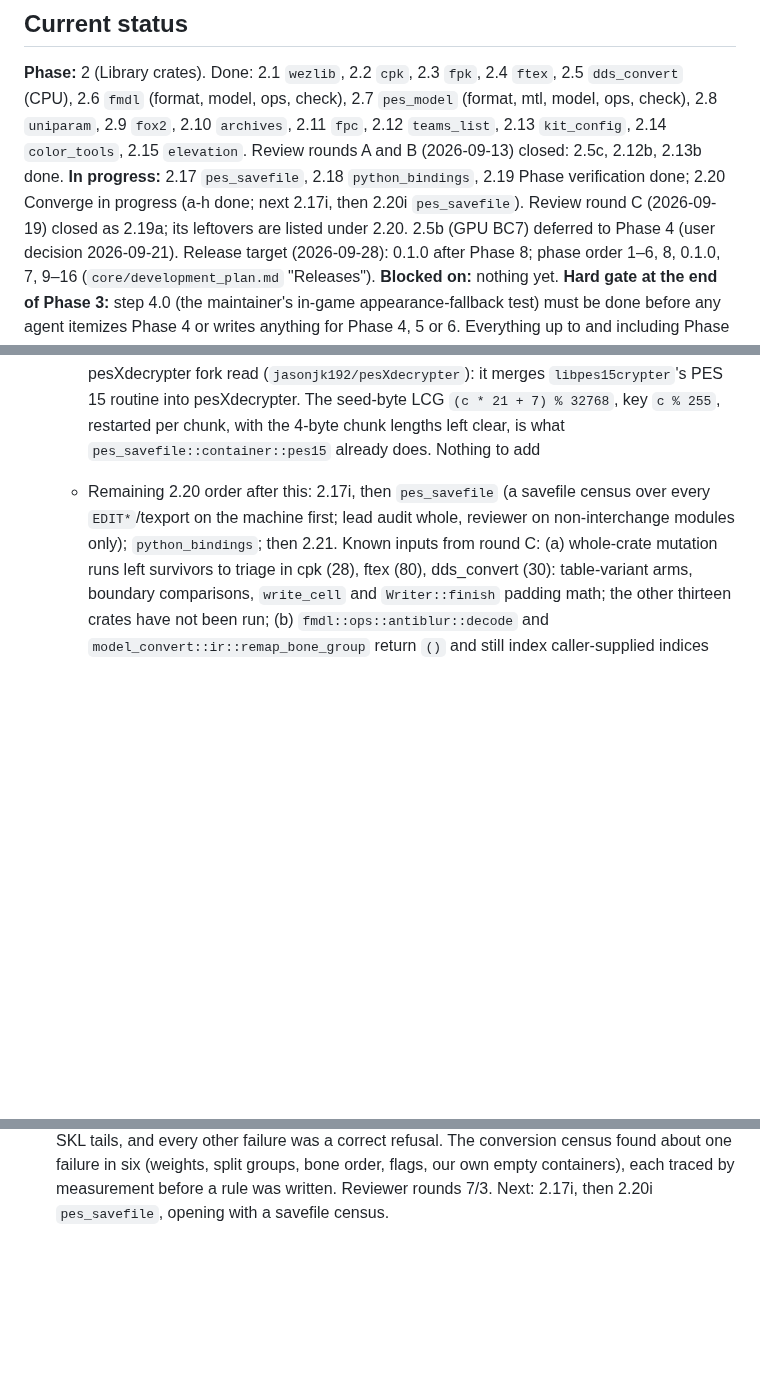
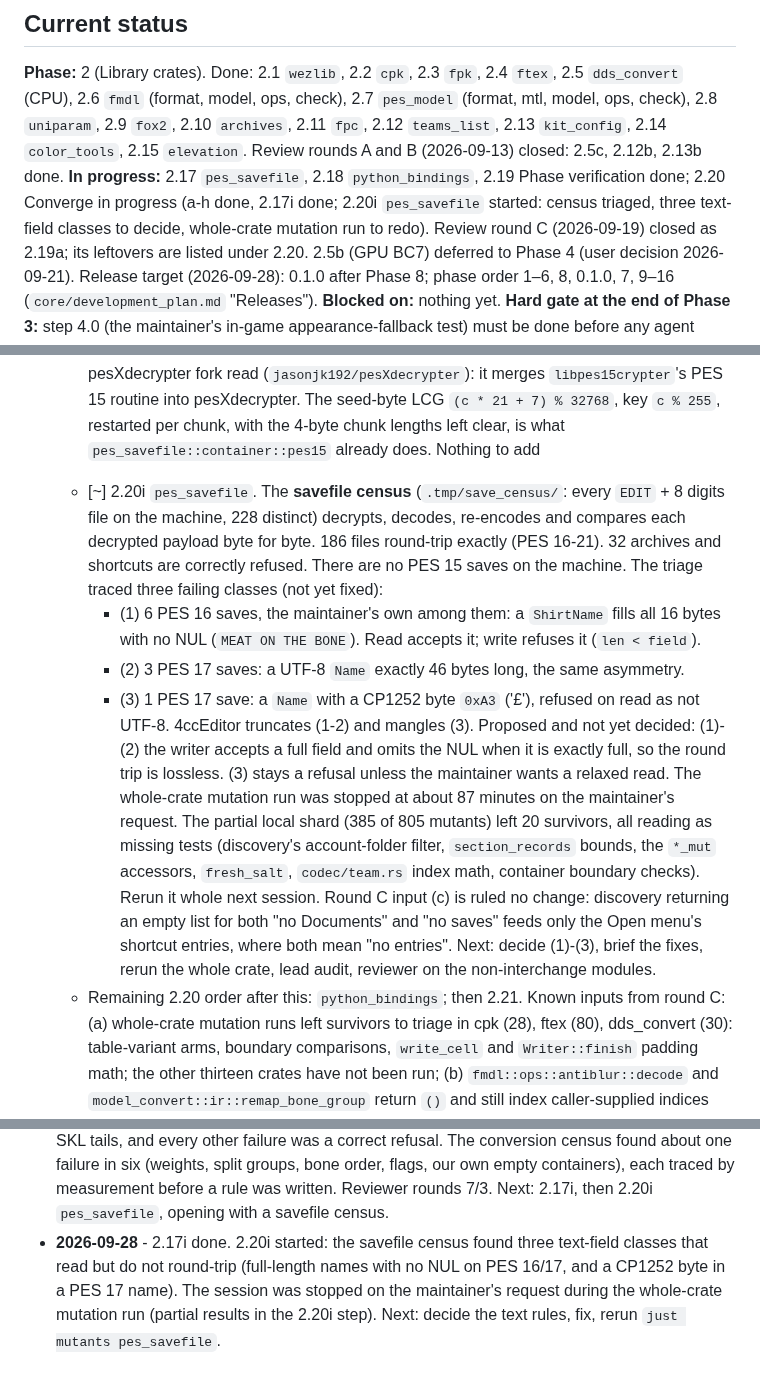
Before and after one commit to the4chancup/4cc-studio, a Markdown page: docs/WORKLOG.md, 3 parts joined by grey strips. Rendered like a GitHub page; blank space fills up the shorter version.

Commit message:
docs(worklog): 2.20i savefile census triage; session paused

```diff
--- a/docs/WORKLOG.md
+++ b/docs/WORKLOG.md
@@ -13,7 +13,8 @@ is in `AGENTS.md` ("Working documents").
 2.6 `fmdl` (format, model, ops, check), 2.7 `pes_model` (format, mtl, model, ops, check), 2.8 `uniparam`, 2.9 `fox2`, 2.10 `archives`, 2.11 `fpc`, 2.12 `teams_list`, 2.13 `kit_config`, 2.14 `color_tools`, 2.15 `elevation`. Review
 rounds A and B (2026-09-13) closed: 2.5c, 2.12b, 2.13b done.
 **In progress:** 2.17 `pes_savefile`, 2.18 `python_bindings`, 2.19 Phase verification done; 2.20
-Converge in progress (a-h done; next 2.17i, then 2.20i `pes_savefile`). Review round C (2026-09-19) closed as
+Converge in progress (a-h done, 2.17i done; 2.20i `pes_savefile` started: census triaged,
+three text-field classes to decide, whole-crate mutation run to redo). Review round C (2026-09-19) closed as
 2.19a; its leftovers are listed under 2.20. 2.5b (GPU BC7) deferred to Phase 4 (user decision
 2026-09-21). Release target (2026-09-28): 0.1.0 after Phase 8; phase order 1–6, 8, 0.1.0, 7,
 9–16 (`core/development_plan.md` "Releases").
@@ -689,9 +690,28 @@ Spec: `docs/plans/core/development_plan.md` "Phase 2", `docs/plans/libs/README.m
     PES 15 routine into pesXdecrypter. The seed-byte LCG `(c * 21 + 7) % 32768`, key `c % 255`,
     restarted per chunk, with the 4-byte chunk lengths left clear, is what
     `pes_savefile::container::pes15` already does. Nothing to add
-  - Remaining 2.20 order after this: 2.17i, then `pes_savefile` (a savefile census over every
-    `EDIT*`/texport on the machine first; lead audit whole, reviewer on non-interchange
-    modules only);
+  - [~] 2.20i `pes_savefile`. The **savefile census** (`.tmp/save_census/`: every
+    `EDIT` + 8 digits file on the machine, 228 distinct) decrypts, decodes, re-encodes and
+    compares each decrypted payload byte for byte. 186 files round-trip exactly (PES 16-21).
+    32 archives and shortcuts are correctly refused. There are no PES 15 saves on the machine.
+    The triage traced three failing classes (not yet fixed):
+    - (1) 6 PES 16 saves, the maintainer's own among them: a `ShirtName` fills all 16 bytes
+      with no NUL (`MEAT ON THE BONE`). Read accepts it; write refuses it (`len < field`).
+    - (2) 3 PES 17 saves: a UTF-8 `Name` exactly 46 bytes long, the same asymmetry.
+    - (3) 1 PES 17 save: a `Name` with a CP1252 byte `0xA3` ('£'), refused on read as
+      not UTF-8. 4ccEditor truncates (1-2) and mangles (3).
+    Proposed and not yet decided: (1)-(2) the writer accepts a full field and omits the NUL
+    when it is exactly full, so the round trip is lossless. (3) stays a refusal unless the
+    maintainer wants a relaxed read. The whole-crate mutation run was stopped at about 87
+    minutes on the maintainer's request. The partial local shard (385 of 805 mutants) left 20
+    survivors, all reading as missing tests (discovery's account-folder filter,
+    `section_records` bounds, the `*_mut` accessors, `fresh_salt`, `codec/team.rs` index
+    math, container boundary checks). Rerun it whole next session. Round C input (c) is ruled
+    no change: discovery returning an empty list for both "no Documents" and "no saves" feeds
+    only the Open menu's shortcut entries, where both mean "no entries". Next: decide (1)-(3),
+    brief the fixes, rerun the whole crate, lead audit, reviewer on the non-interchange
+    modules.
+  - Remaining 2.20 order after this:
     `python_bindings`; then 2.21.
   Known inputs from round C: (a) whole-crate mutation runs left survivors to triage in cpk (28),
   ftex (80), dds_convert (30): table-variant arms, boundary comparisons, `write_cell` and
@@ -1044,3 +1064,8 @@ No rationale (→ plan), no decisions (→ `DECISIONS.md`).
   one failure in six (weights, split groups, bone order, flags, our own empty containers),
   each traced by measurement before a rule was written. Reviewer rounds 7/3. Next: 2.17i, then
   2.20i `pes_savefile`, opening with a savefile census.
+- **2026-09-28** - 2.17i done. 2.20i started: the savefile census found three text-field
+  classes that read but do not round-trip (full-length names with no NUL on PES 16/17, and a
+  CP1252 byte in a PES 17 name). The session was stopped on the maintainer's request during
+  the whole-crate mutation run (partial results in the 2.20i step). Next: decide the text
+  rules, fix, rerun `just mutants pes_savefile`.
```
